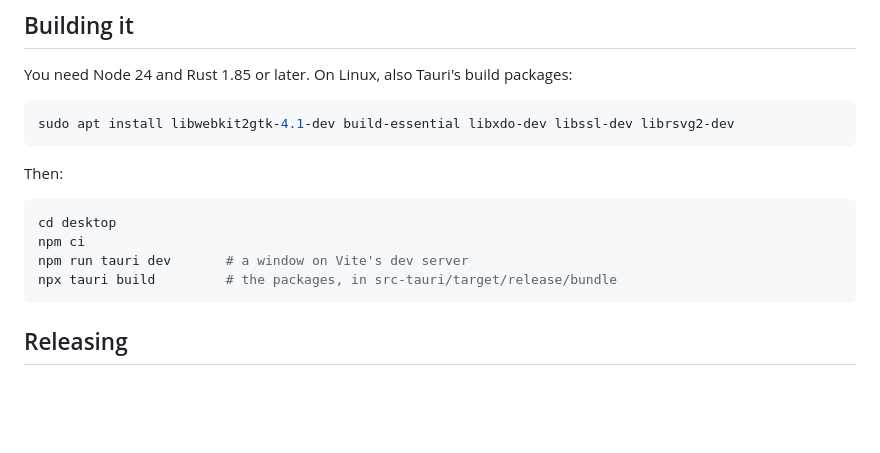
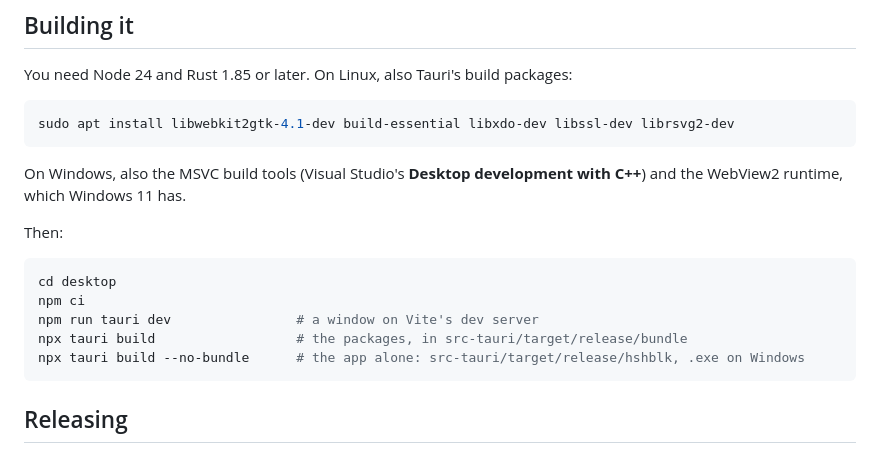
Before and after one commit to saworbit/hshblk, a Markdown page: docs/desktop.md, the part around the change. Drawn GitHub-style; blank space fills up the shorter version.

````diff
--- a/docs/desktop.md
+++ b/docs/desktop.md
@@ -63,13 +63,16 @@ You need Node 24 and Rust 1.85 or later. On Linux, also Tauri's build packages:
 sudo apt install libwebkit2gtk-4.1-dev build-essential libxdo-dev libssl-dev librsvg2-dev
 ```
 
+On Windows, also the MSVC build tools (Visual Studio's **Desktop development with C++**) and the WebView2 runtime, which Windows 11 has.
+
 Then:
 
 ```bash
 cd desktop
 npm ci
-npm run tauri dev       # a window on Vite's dev server
-npx tauri build         # the packages, in src-tauri/target/release/bundle
+npm run tauri dev                # a window on Vite's dev server
+npx tauri build                  # the packages, in src-tauri/target/release/bundle
+npx tauri build --no-bundle      # the app alone: src-tauri/target/release/hshblk, .exe on Windows
 ```
 
 ## Releasing
````
Also changed, not shown: CHANGELOG.md (+2 -0 lines).
